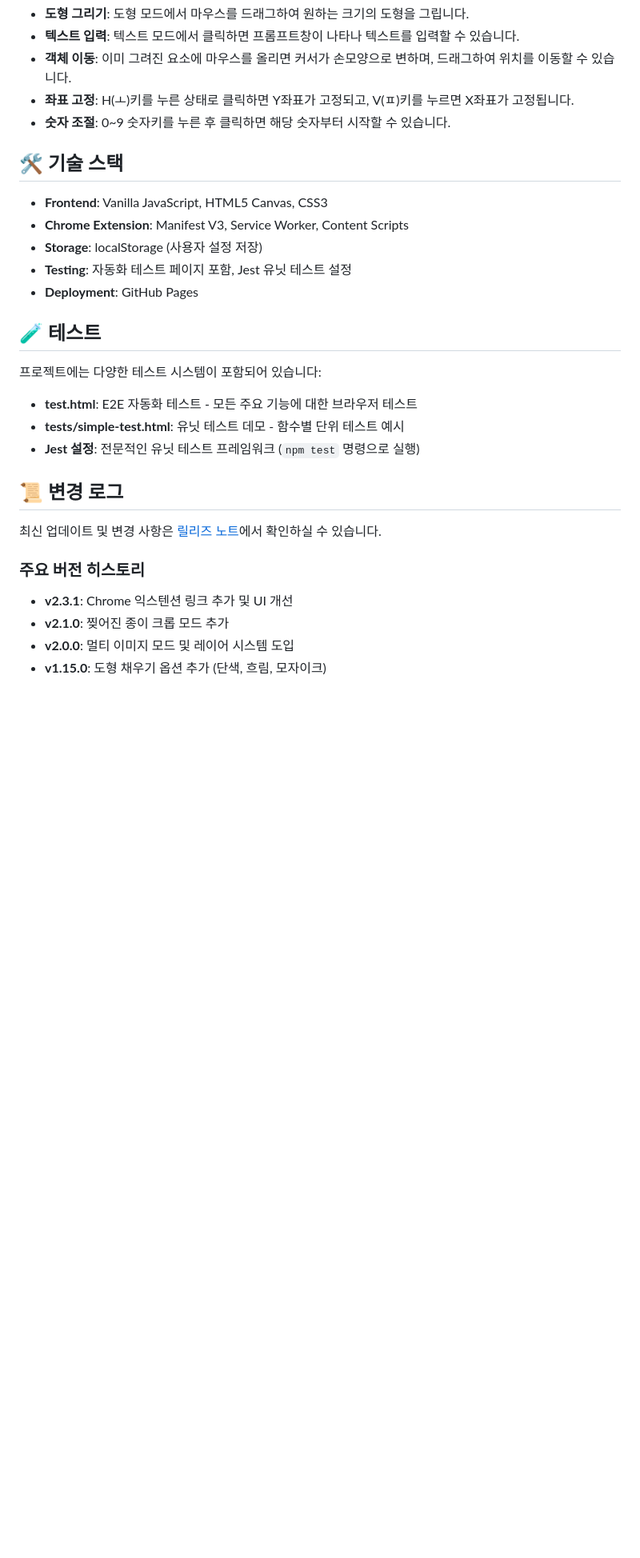
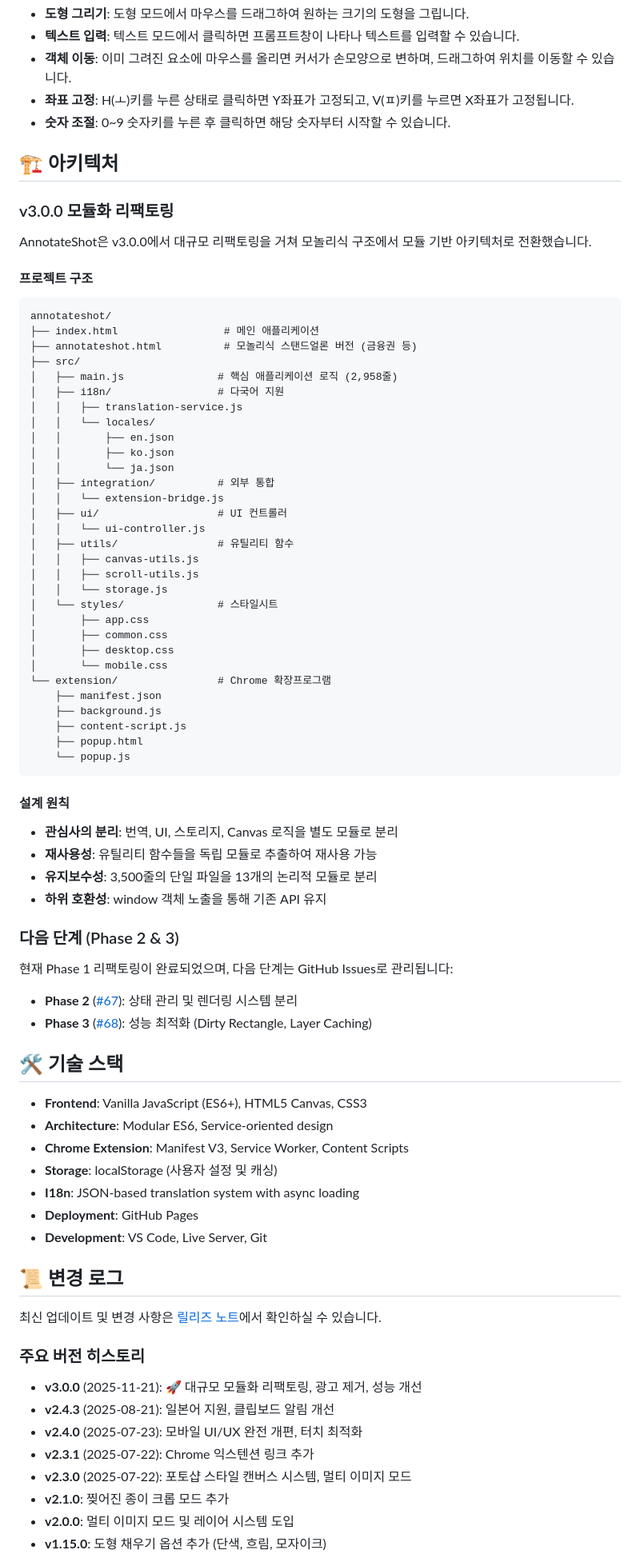
Before and after one commit to tiger-dreams/tiger-dream.github.io, a Markdown page: README.md, the part around one of its changes. Shown at 80% size. Drawn GitHub-style; blank space fills up the shorter version.

Commit message:
docs: Comprehensive README update for v3.0.0
Major updates:
- Add Architecture section with modular structure overview
- Document v3.0.0 refactoring achievements
- Remove outdated Testing section (test files removed)
- Update Technology Stack with new architecture details
- Add Roadmap section with Phase 2 & 3 links
- Add Development Setup and Contribution guidelines
- Update version history with v3.0.0 as latest release
- Add mobile optimization note in features

The README now accurately reflects the current state after Phase 1 refactoring.

🤖 Generated with [Claude Code](https://claude.com/claude-code)

Co-Authored-By: Claude <noreply@anthropic.com>

````diff
--- a/README.md
+++ b/README.md
@@ -53,27 +54,76 @@
 *   **좌표 고정**: H(ㅗ)키를 누른 상태로 클릭하면 Y좌표가 고정되고, V(ㅍ)키를 누르면 X좌표가 고정됩니다.
 *   **숫자 조절**: 0~9 숫자키를 누른 후 클릭하면 해당 숫자부터 시작할 수 있습니다.
 
+## 🏗️ 아키텍처
+
+### v3.0.0 모듈화 리팩토링
+AnnotateShot은 v3.0.0에서 대규모 리팩토링을 거쳐 모놀리식 구조에서 모듈 기반 아키텍처로 전환했습니다.
+
+#### 프로젝트 구조
+```
+annotateshot/
+├── index.html                 # 메인 애플리케이션
+├── annotateshot.html          # 모놀리식 스탠드얼론 버전 (금융권 등)
+├── src/
+│   ├── main.js               # 핵심 애플리케이션 로직 (2,958줄)
+│   ├── i18n/                 # 다국어 지원
+│   │   ├── translation-service.js
+│   │   └── locales/
+│   │       ├── en.json
+│   │       ├── ko.json
+│   │       └── ja.json
+│   ├── integration/          # 외부 통합
+│   │   └── extension-bridge.js
+│   ├── ui/                   # UI 컨트롤러
+│   │   └── ui-controller.js
+│   ├── utils/                # 유틸리티 함수
+│   │   ├── canvas-utils.js
+│   │   ├── scroll-utils.js
+│   │   └── storage.js
+│   └── styles/               # 스타일시트
+│       ├── app.css
+│       ├── common.css
+│       ├── desktop.css
+│       └── mobile.css
+└── extension/                # Chrome 확장프로그램
+    ├── manifest.json
+    ├── background.js
+    ├── content-script.js
+    ├── popup.html
+    └── popup.js
+```
+
+#### 설계 원칙
+- **관심사의 분리**: 번역, UI, 스토리지, Canvas 로직을 별도 모듈로 분리
+- **재사용성**: 유틸리티 함수들을 독립 모듈로 추출하여 재사용 가능
+- **유지보수성**: 3,500줄의 단일 파일을 13개의 논리적 모듈로 분리
+- **하위 호환성**: window 객체 노출을 통해 기존 API 유지
+
+### 다음 단계 (Phase 2 & 3)
+현재 Phase 1 리팩토링이 완료되었으며, 다음 단계는 GitHub Issues로 관리됩니다:
+- **Phase 2** ([#67](https://github.com/tiger-dreams/tiger-dream.github.io/issues/67)): 상태 관리 및 렌더링 시스템 분리
+- **Phase 3** ([#68](https://github.com/tiger-dreams/tiger-dream.github.io/issues/68)): 성능 최적화 (Dirty Rectangle, Layer Caching)
+
 ## 🛠️ 기술 스택
 
-*   **Frontend**: Vanilla JavaScript, HTML5 Canvas, CSS3
+*   **Frontend**: Vanilla JavaScript (ES6+), HTML5 Canvas, CSS3
+*   **Architecture**: Modular ES6, Service-oriented design
 *   **Chrome Extension**: Manifest V3, Service Worker, Content Scripts
-*   **Storage**: localStorage (사용자 설정 저장)
-*   **Testing**: 자동화 테스트 페이지 포함, Jest 유닛 테스트 설정
+*   **Storage**: localStorage (사용자 설정 및 캐싱)
+*   **I18n**: JSON-based translation system with async loading
 *   **Deployment**: GitHub Pages
-
-## 🧪 테스트
-
-프로젝트에는 다양한 테스트 시스템이 포함되어 있습니다:
-*   **test.html**: E2E 자동화 테스트 - 모든 주요 기능에 대한 브라우저 테스트
-*   **tests/simple-test.html**: 유닛 테스트 데모 - 함수별 단위 테스트 예시
-*   **Jest 설정**: 전문적인 유닛 테스트 프레임워크 (`npm test` 명령으로 실행)
+*   **Development**: VS Code, Live Server, Git
 
 ## 📜 변경 로그
 
 최신 업데이트 및 변경 사항은 [릴리즈 노트](changelog.html)에서 확인하실 수 있습니다.
 
 ### 주요 버전 히스토리
-*   **v2.3.1**: Chrome 익스텐션 링크 추가 및 UI 개선
+*   **v3.0.0** (2025-11-21): 🚀 대규모 모듈화 리팩토링, 광고 제거, 성능 개선
+*   **v2.4.3** (2025-08-21): 일본어 지원, 클립보드 알림 개선
+*   **v2.4.0** (2025-07-23): 모바일 UI/UX 완전 개편, 터치 최적화
+*   **v2.3.1** (2025-07-22): Chrome 익스텐션 링크 추가
+*   **v2.3.0** (2025-07-22): 포토샵 스타일 캔버스 시스템, 멀티 이미지 모드
 *   **v2.1.0**: 찢어진 종이 크롭 모드 추가
 *   **v2.0.0**: 멀티 이미지 모드 및 레이어 시스템 도입
 *   **v1.15.0**: 도형 채우기 옵션 추가 (단색, 흐림, 모자이크)
````
Also changed, not shown: other parts of README.md (+37 -0 lines).
